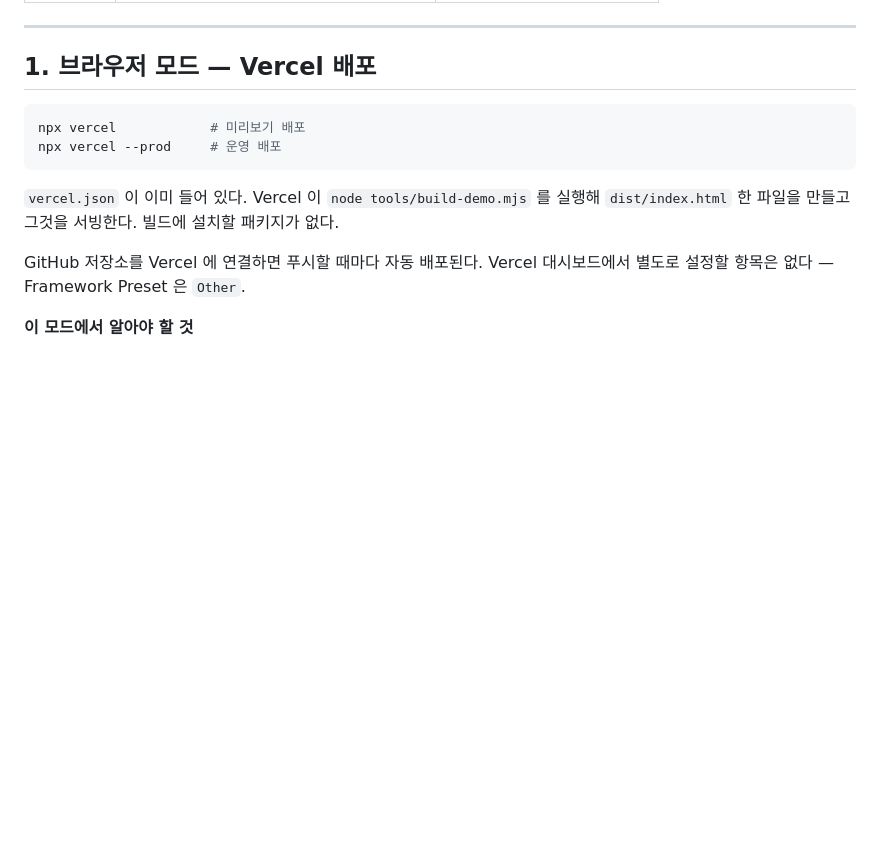
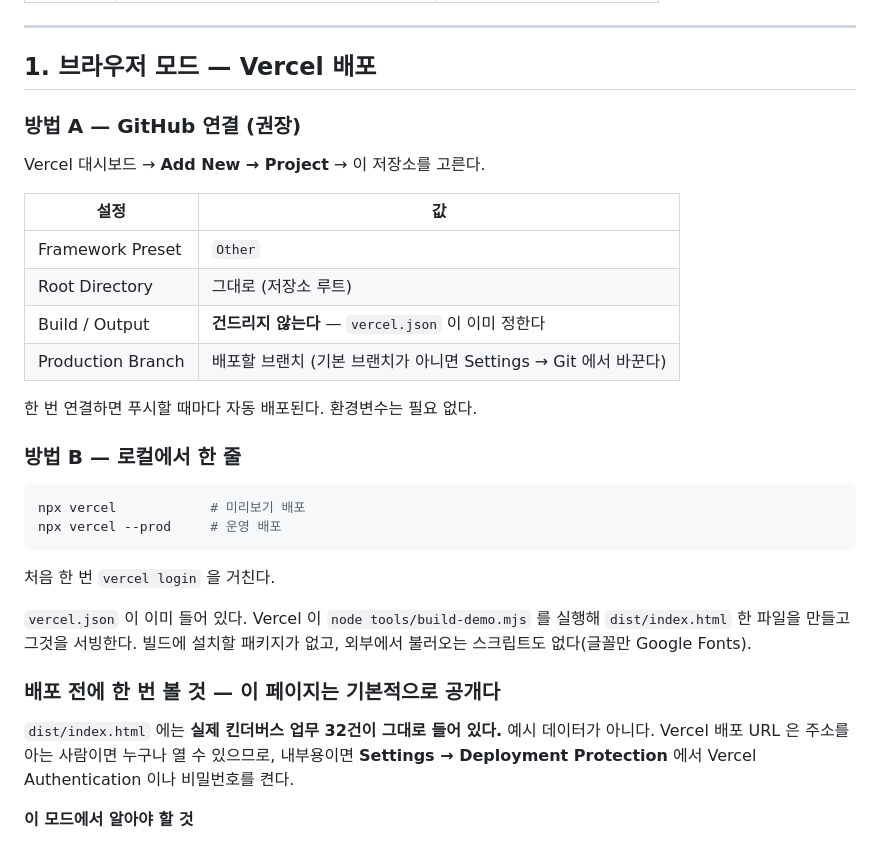
Before and after one commit to lunagentic/kinderview, a Markdown page: DEPLOY.md, the part around the change. GitHub-like rendering; blank space fills up the shorter version.

Commit message:
배포 문서에 GitHub 연결 절차와 공개 범위 주의를 추가
실제 업무 데이터가 dist 에 그대로 들어가는데 Vercel 배포 URL 은 기본이 공개다.
내부용이면 Deployment Protection 을 켜야 한다는 것을 문서에 남겼다.

Co-Authored-By: Claude Opus 5 <noreply@anthropic.com>
Claude-Session: https://claude.ai/code/session_01BpLEdyDQBd7pJPLXWUZfmW

````diff
--- a/DEPLOY.md
+++ b/DEPLOY.md
@@ -14,16 +14,37 @@ KinderFlow 는 두 가지 모드로 나뉜다. **지금 바로 배포되는 것
 
 ## 1. 브라우저 모드 — Vercel 배포
 
+### 방법 A — GitHub 연결 (권장)
+
+Vercel 대시보드 → **Add New → Project** → 이 저장소를 고른다.
+
+| 설정 | 값 |
+|---|---|
+| Framework Preset | `Other` |
+| Root Directory | 그대로 (저장소 루트) |
+| Build / Output | **건드리지 않는다** — `vercel.json` 이 이미 정한다 |
+| Production Branch | 배포할 브랜치 (기본 브랜치가 아니면 Settings → Git 에서 바꾼다) |
+
+한 번 연결하면 푸시할 때마다 자동 배포된다. 환경변수는 필요 없다.
+
+### 방법 B — 로컬에서 한 줄
+
 ```bash
 npx vercel            # 미리보기 배포
 npx vercel --prod     # 운영 배포
 ```
 
+처음 한 번 `vercel login` 을 거친다.
+
 `vercel.json` 이 이미 들어 있다. Vercel 이 `node tools/build-demo.mjs` 를 실행해
-`dist/index.html` 한 파일을 만들고 그것을 서빙한다. 빌드에 설치할 패키지가 없다.
+`dist/index.html` 한 파일을 만들고 그것을 서빙한다. 빌드에 설치할 패키지가 없고,
+외부에서 불러오는 스크립트도 없다(글꼴만 Google Fonts).
 
-GitHub 저장소를 Vercel 에 연결하면 푸시할 때마다 자동 배포된다.
-Vercel 대시보드에서 별도로 설정할 항목은 없다 — Framework Preset 은 `Other`.
+### 배포 전에 한 번 볼 것 — 이 페이지는 기본적으로 공개다
+
+`dist/index.html` 에는 **실제 킨더버스 업무 32건이 그대로 들어 있다.** 예시 데이터가
+아니다. Vercel 배포 URL 은 주소를 아는 사람이면 누구나 열 수 있으므로, 내부용이면
+**Settings → Deployment Protection** 에서 Vercel Authentication 이나 비밀번호를 켠다.
 
 **이 모드에서 알아야 할 것**
 
````
